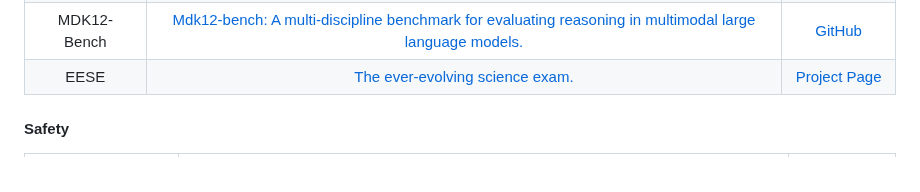
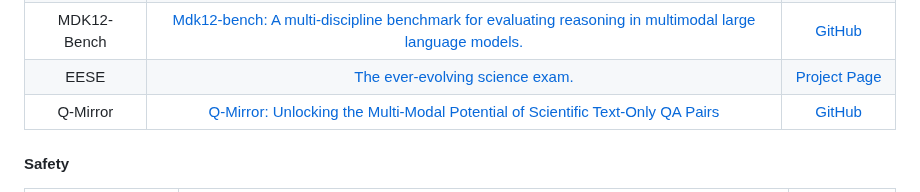
Before and after one commit to aiben-ch/LMM-Evaluation-Survey, a Markdown page: README.md, the part around the change. GitHub-like rendering.

```diff
--- a/README.md
+++ b/README.md
@@ -244,6 +244,7 @@ If you find our work useful, please cite our paper as:
 |    MMIE     | [Mmie: Massive multimodal interleaved comprehension benchmark for large vision-language models.](https://arxiv.org/abs/2410.10139) |        [GitHub](https://github.com/Lillianwei-h/MMIE)        |
 | MDK12-Bench | [Mdk12-bench: A multi-discipline benchmark for evaluating reasoning in multimodal large language models.](https://arxiv.org/abs/2504.05782) |         [GitHub](https://github.com/LanceZPF/MDK12)          |
 |    EESE     | [The ever-evolving science exam.](https://arxiv.org/abs/2507.16514) |       [Project Page](https://github.com/aiben-ch/EESE)       |
+|   Q-Mirror  | [Q-Mirror: Unlocking the Multi-Modal Potential of Scientific Text-Only QA Pairs](https://arxiv.org/abs/2509.24297)  | [GitHub](https://github.com/aiben-ch/Q-Mirror)  |
 
 #### Safety
 
```
